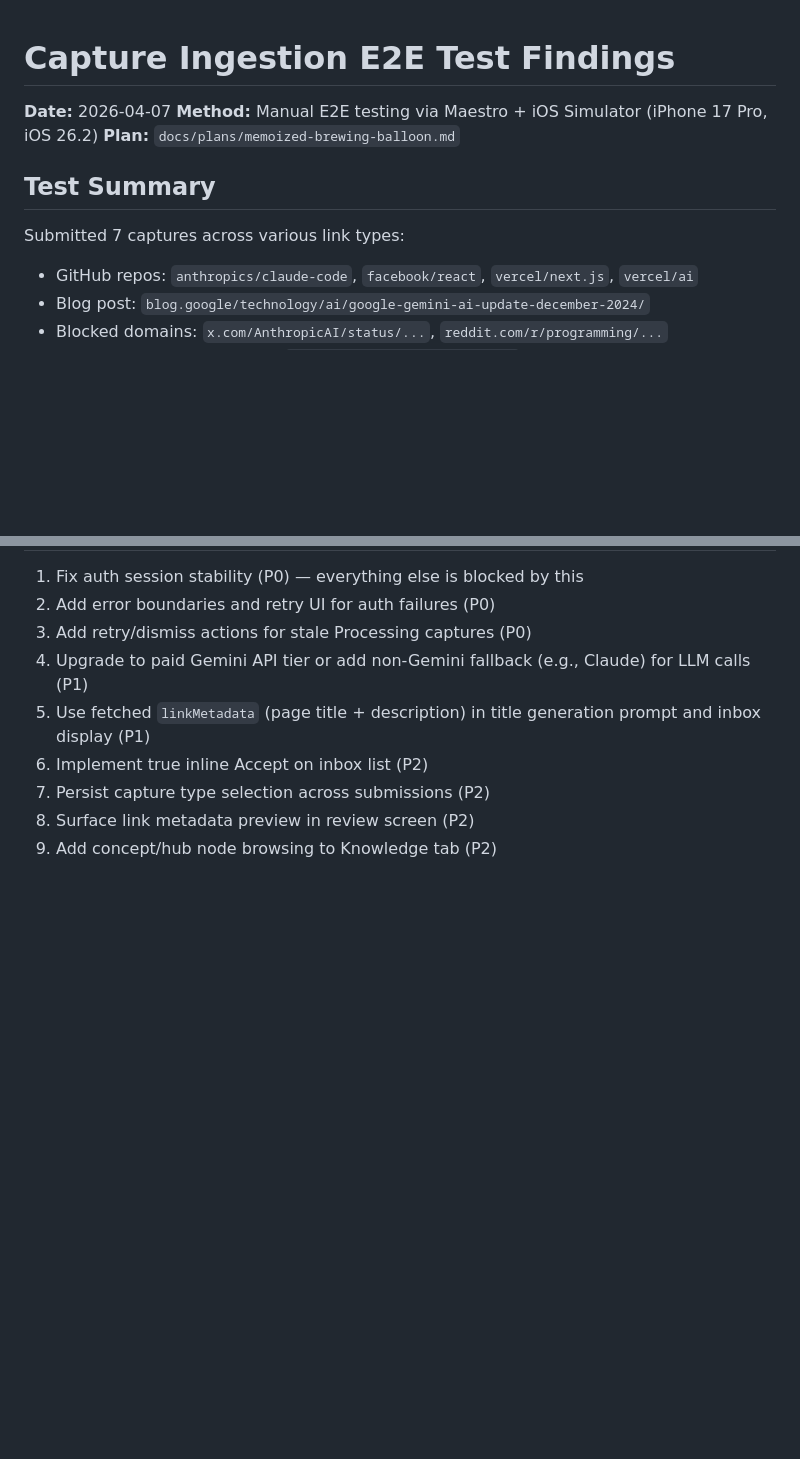
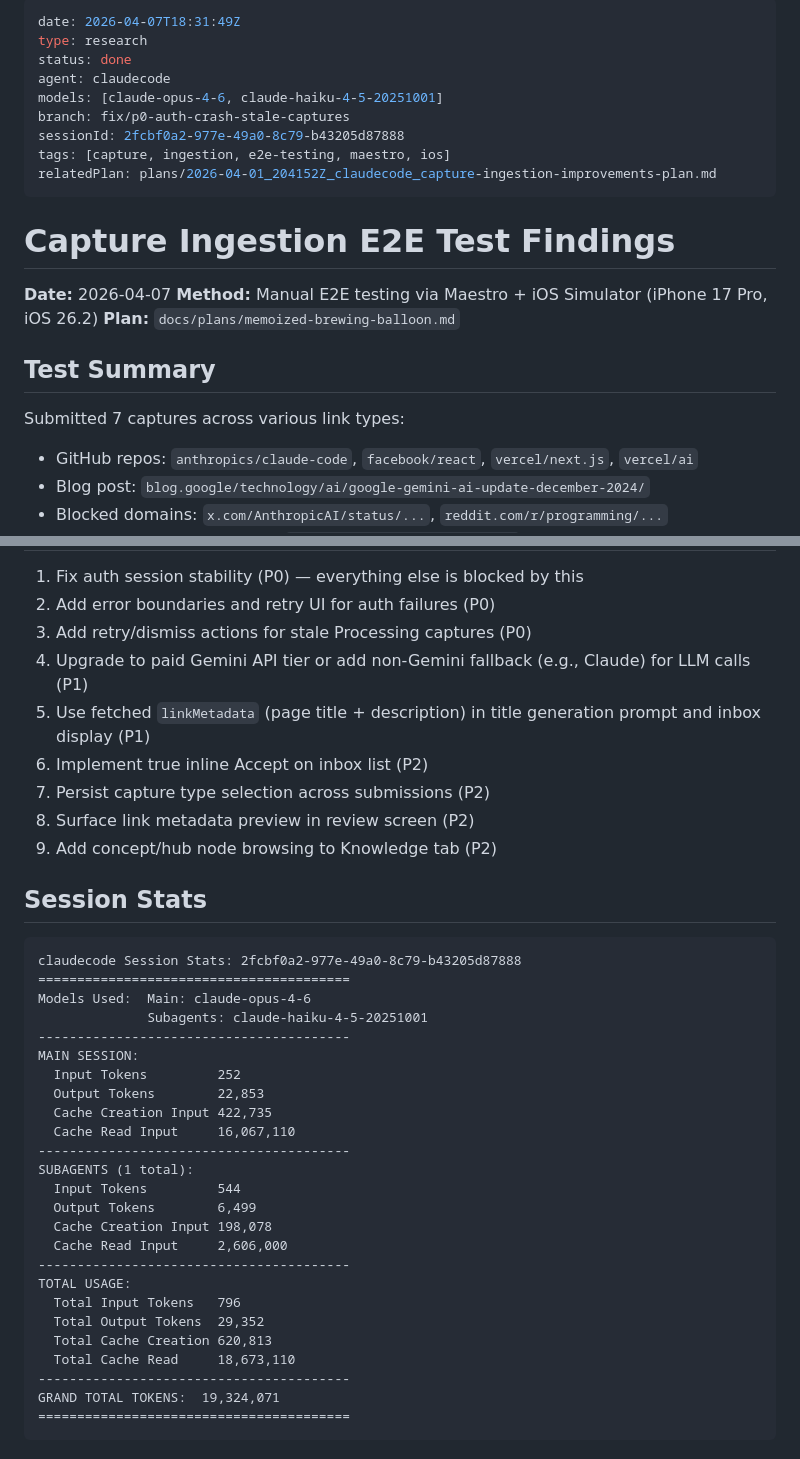
Before and after one commit to stevezhu/letuscook, a Markdown page: .agent-logbook/research/2026-04-07_183149Z_claudecode_capture-ingestion-test-findings.md, 2 parts joined by grey strips. Drawn GitHub-style; blank space fills up the shorter version.

Commit message:
Move capture ingestion test findings to agent-logbook

````diff
--- a/docs/plans/capture-ingestion-test-findings.md
+++ b/.agent-logbook/research/2026-04-07_183149Z_claudecode_capture-ingestion-test-findings.md
@@ -1,3 +1,15 @@
+---
+date: 2026-04-07T18:31:49Z
+type: research
+status: done
+agent: claudecode
+models: [claude-opus-4-6, claude-haiku-4-5-20251001]
+branch: fix/p0-auth-crash-stale-captures
+sessionId: 2fcbf0a2-977e-49a0-8c79-b43205d87888
+tags: [capture, ingestion, e2e-testing, maestro, ios]
+relatedPlan: plans/2026-04-01_204152Z_claudecode_capture-ingestion-improvements-plan.md
+---
+
 # Capture Ingestion E2E Test Findings
 
 **Date:** 2026-04-07
@@ -7,6 +19,7 @@
 ## Test Summary
 
 Submitted 7 captures across various link types:
+
 - GitHub repos: `anthropics/claude-code`, `facebook/react`, `vercel/next.js`, `vercel/ai`
 - Blog post: `blog.google/technology/ai/google-gemini-ai-update-december-2024/`
 - Blocked domains: `x.com/AnthropicAI/status/...`, `reddit.com/r/programming/...`
@@ -84,3 +98,33 @@ When `createCapture` fails (e.g., due to auth), the text field retains the conte
 7. Persist capture type selection across submissions (P2)
 8. Surface link metadata preview in review screen (P2)
 9. Add concept/hub node browsing to Knowledge tab (P2)
+
+## Session Stats
+
+```
+claudecode Session Stats: 2fcbf0a2-977e-49a0-8c79-b43205d87888
+========================================
+Models Used:  Main: claude-opus-4-6
+              Subagents: claude-haiku-4-5-20251001
+----------------------------------------
+MAIN SESSION:
+  Input Tokens         252
+  Output Tokens        22,853
+  Cache Creation Input 422,735
+  Cache Read Input     16,067,110
+----------------------------------------
+SUBAGENTS (1 total):
+  Input Tokens         544
+  Output Tokens        6,499
+  Cache Creation Input 198,078
+  Cache Read Input     2,606,000
+----------------------------------------
+TOTAL USAGE:
+  Total Input Tokens   796
+  Total Output Tokens  29,352
+  Total Cache Creation 620,813
+  Total Cache Read     18,673,110
+----------------------------------------
+GRAND TOTAL TOKENS:  19,324,071
+========================================
+```
````
Also changed, not shown: other parts of .agent-logbook/research/2026-04-07_183149Z_claudecode_capture-ingestion-test-findings.md (+1 -0 lines).
